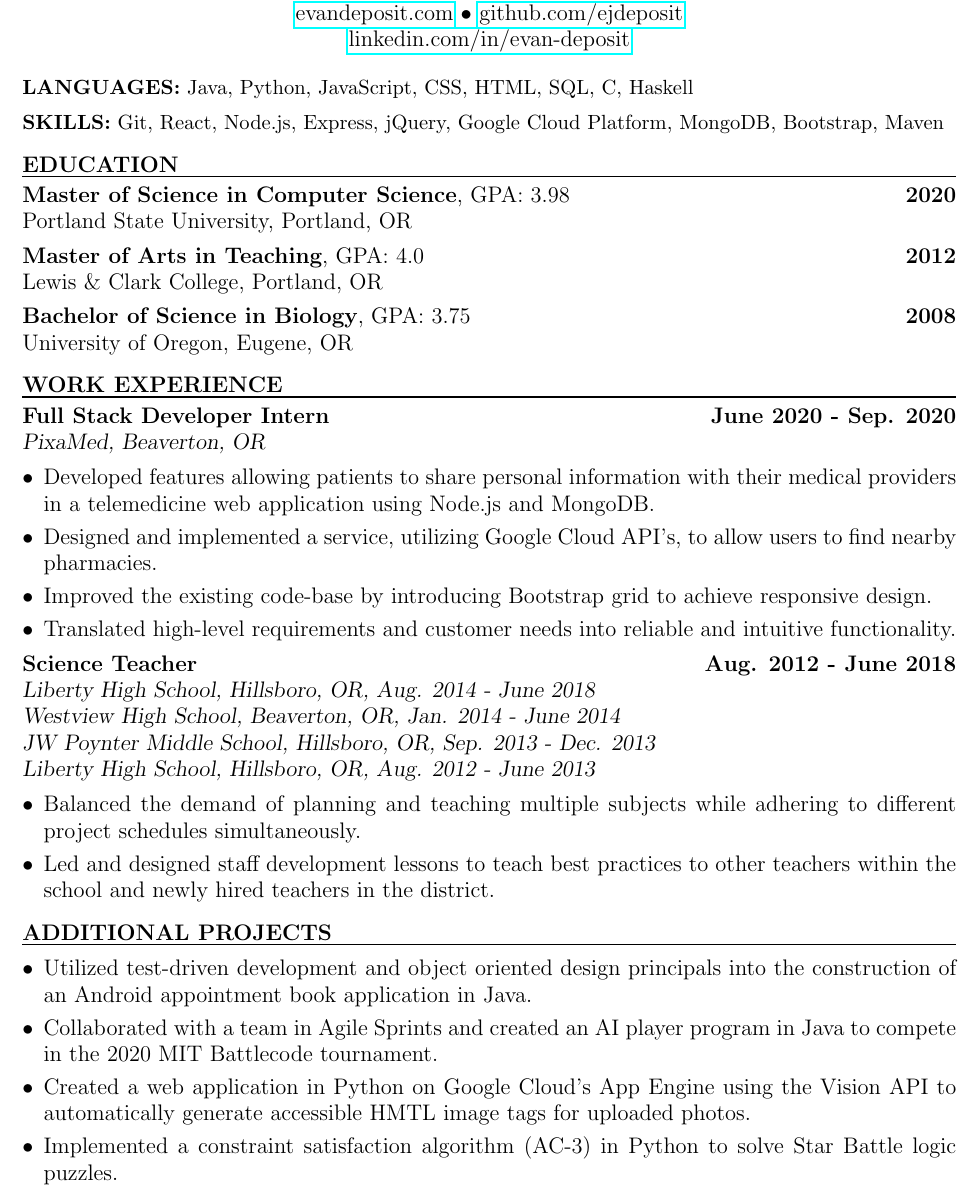
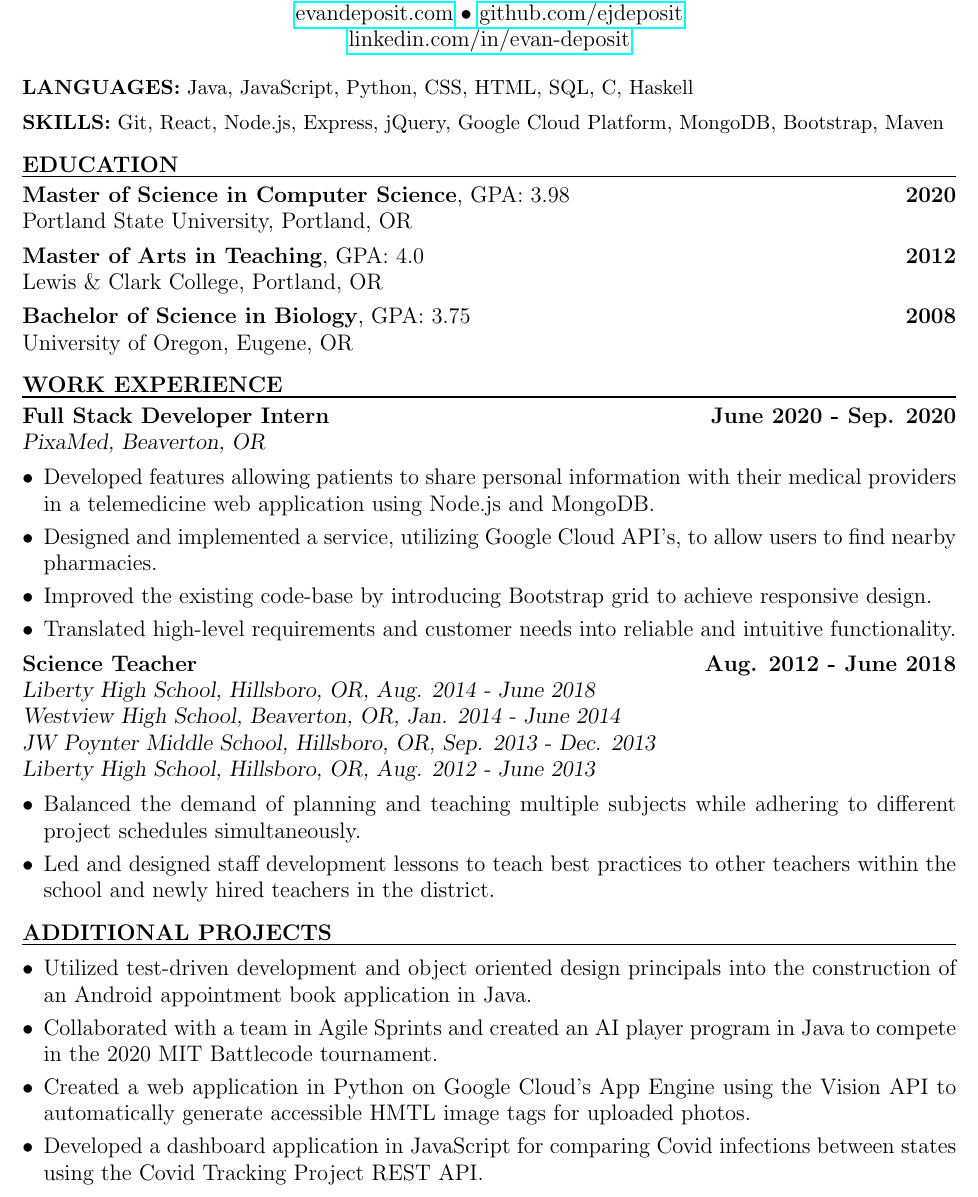
Before and after one commit to ejdeposit/latex_resume, a LaTeX CV (resume.tex): part of the page, cut so that both start at the same text. Compiled offline with pdfLaTeX.

Commit message:
commit before merge

```diff
--- a/resume.tex
+++ b/resume.tex
@@ -17,7 +17,7 @@
 % ----------------------------------
 %         Skills
 % ----------------------------------
-\textbf{LANGUAGES:} Java, Python, JavaScript, CSS, HTML, SQL, C, Haskell\medskip \\ %bash
+\textbf{LANGUAGES:} Java, JavaScript, Python, CSS, HTML, SQL, C, Haskell\medskip \\ %bash
 \textbf{SKILLS:} Git, React, Node.js, Express, jQuery, Google Cloud Platform, MongoDB, Bootstrap, Maven
 % pandas
 \bigskip\\
@@ -88,8 +88,8 @@ University of Oregon, Eugene, OR
 	\item Utilized test-driven development and object oriented design principals into the construction of an Android appointment book application in Java.
 	\item Collaborated with a team in Agile Sprints and created an AI player program in Java to compete in the 2020 MIT Battlecode tournament.
 	\item Created a web application in Python on Google Cloud’s App Engine using the Vision API to automatically generate accessible HMTL image tags for uploaded photos.
-	%\item Developed a dashboard application in JavaScript for comparing Covid infections between states using the Covid Tracking Project REST API.
-	\item Implemented a constraint satisfaction algorithm (AC-3) in Python to solve Star Battle logic puzzles.
+	\item Developed a dashboard application in JavaScript for comparing Covid infections between states using the Covid Tracking Project REST API.
+	%\item Implemented a constraint satisfaction algorithm (AC-3) in Python to solve Star Battle logic puzzles.
 	%\item Designed and implemented a data model to store Portland freeway data in a Cassandra database cluster on Google Cloud’s Compute Engine virtual machines.
 	%\item Created a relational database in PostgreSQL for comparing Dow Jones Industrial Average company data.
 	%\item Implemented a bipartite matching algorithm in Python to schedule lessons and activities for elementary school students.
```
Also changed, not shown: resume.pdf, 1 other file.
